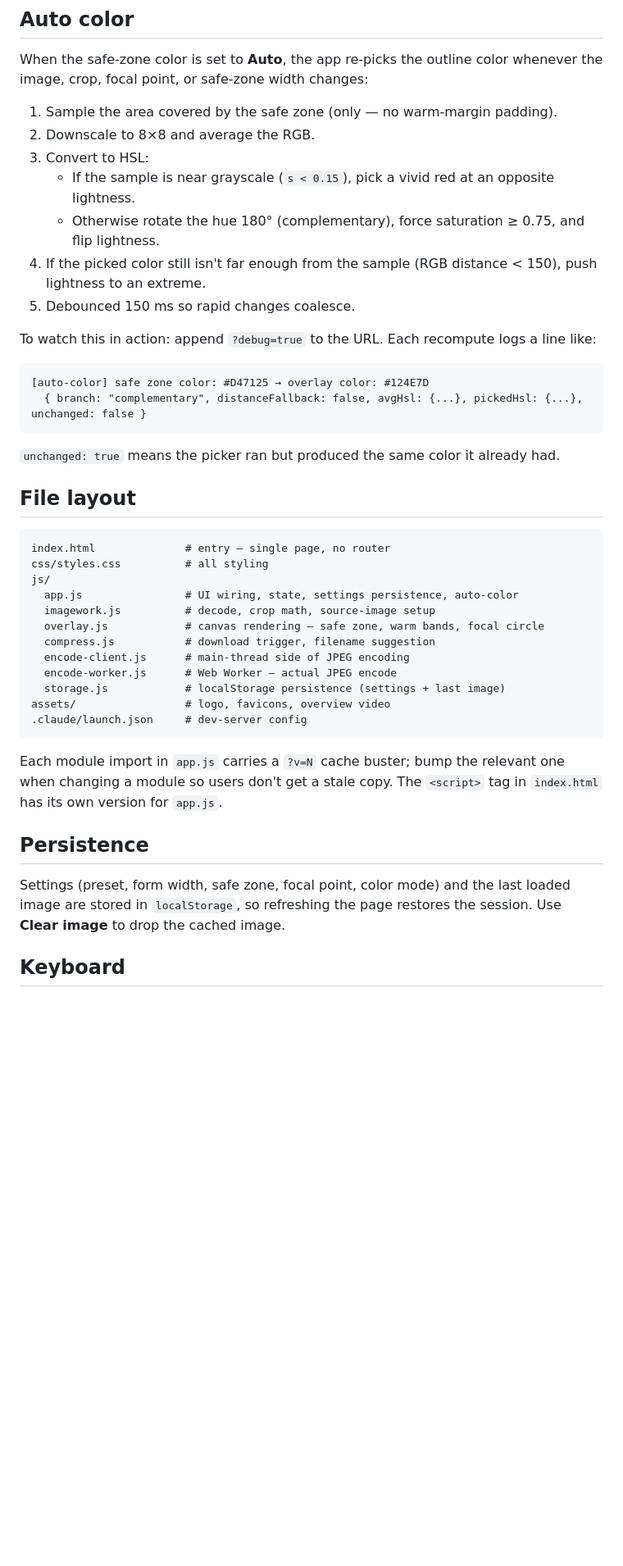
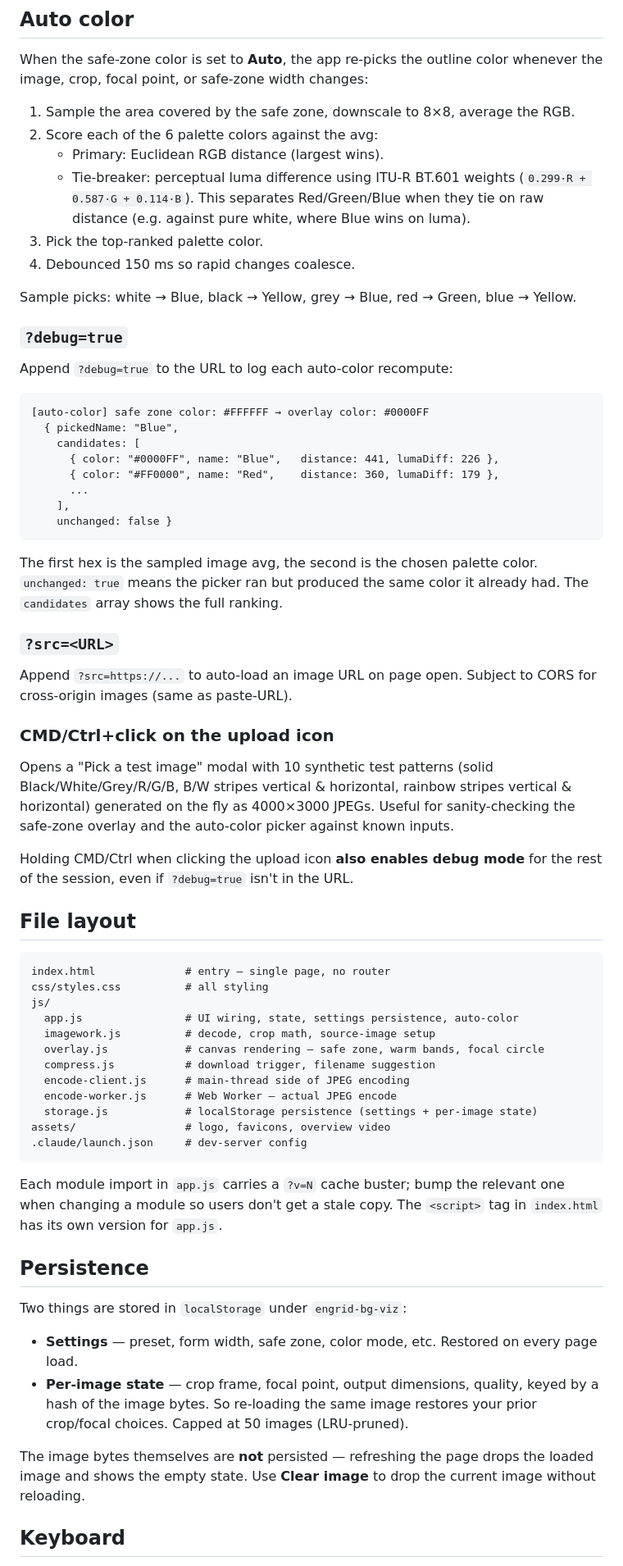
Before and after one commit to 4site-interactive-studios/engrid-background-image-visualizer, a Markdown page: README.md, the part around one of its changes. Shown at 82% size. Rendered like a GitHub page; blank space fills up the shorter version.

Commit message:
Update README: auto-color, presets, persistence
Clarify and expand README docs: switch auto-color description to a fixed 6-color palette picker (red, orange, yellow, green, blue, indigo) that ranks candidates by RGB distance with a luma tie-breaker; add sample picks and updated debug log format. Document smart preset selection (CLIENT_URL_PATTERNS) with example URL→preset mappings and behavior for first-time users. Add notes for `?src=` and `?debug=true`, and describe CMD/Ctrl+click on upload to open synthetic test images and enable debug mode. Mark AIUSA preset dimensions as placeholders. Update storage description to explain separate settings vs per-image state (hashed key, LRU cap of 50) and that image bytes are not persisted.

````diff
--- a/README.md
+++ b/README.md
@@ -43,22 +57,41 @@ Opening `index.html` directly via `file://` will fail — the app uses ES module
 
 When the safe-zone color is set to **Auto**, the app re-picks the outline color whenever the image, crop, focal point, or safe-zone width changes:
 
-1. Sample the area covered by the safe zone (only — no warm-margin padding).
-2. Downscale to 8×8 and average the RGB.
-3. Convert to HSL:
-   - If the sample is near grayscale (`s < 0.15`), pick a vivid red at an opposite lightness.
-   - Otherwise rotate the hue 180° (complementary), force saturation ≥ 0.75, and flip lightness.
-4. If the picked color still isn't far enough from the sample (RGB distance < 150), push lightness to an extreme.
-5. Debounced 150 ms so rapid changes coalesce.
+1. Sample the area covered by the safe zone, downscale to 8×8, average the RGB.
+2. Score each of the 6 palette colors against the avg:
+   - Primary: Euclidean RGB distance (largest wins).
+   - Tie-breaker: perceptual luma difference using ITU-R BT.601 weights (`0.299·R + 0.587·G + 0.114·B`). This separates Red/Green/Blue when they tie on raw distance (e.g. against pure white, where Blue wins on luma).
+3. Pick the top-ranked palette color.
+4. Debounced 150 ms so rapid changes coalesce.
 
-To watch this in action: append `?debug=true` to the URL. Each recompute logs a line like:
+Sample picks: white → Blue, black → Yellow, grey → Blue, red → Green, blue → Yellow.
+
+### `?debug=true`
+
+Append `?debug=true` to the URL to log each auto-color recompute:
 
 ```
-[auto-color] safe zone color: #D47125 → overlay color: #124E7D
-  { branch: "complementary", distanceFallback: false, avgHsl: {...}, pickedHsl: {...}, unchanged: false }
+[auto-color] safe zone color: #FFFFFF → overlay color: #0000FF
+  { pickedName: "Blue",
+    candidates: [
+      { color: "#0000FF", name: "Blue",   distance: 441, lumaDiff: 226 },
+      { color: "#FF0000", name: "Red",    distance: 360, lumaDiff: 179 },
+      ...
+    ],
+    unchanged: false }
 ```
 
-`unchanged: true` means the picker ran but produced the same color it already had.
+The first hex is the sampled image avg, the second is the chosen palette color. `unchanged: true` means the picker ran but produced the same color it already had. The `candidates` array shows the full ranking.
+
+### `?src=<URL>`
+
+Append `?src=https://...` to auto-load an image URL on page open. Subject to CORS for cross-origin images (same as paste-URL).
+
+### CMD/Ctrl+click on the upload icon
+
+Opens a "Pick a test image" modal with 10 synthetic test patterns (solid Black/White/Grey/R/G/B, B/W stripes vertical & horizontal, rainbow stripes vertical & horizontal) generated on the fly as 4000×3000 JPEGs. Useful for sanity-checking the safe-zone overlay and the auto-color picker against known inputs.
+
+Holding CMD/Ctrl when clicking the upload icon **also enables debug mode** for the rest of the session, even if `?debug=true` isn't in the URL.
 
 ## File layout
 
@@ -72,7 +105,7 @@ js/
   compress.js           # download trigger, filename suggestion
   encode-client.js      # main-thread side of JPEG encoding
   encode-worker.js      # Web Worker — actual JPEG encode
-  storage.js            # localStorage persistence (settings + last image)
+  storage.js            # localStorage persistence (settings + per-image state)
 assets/                 # logo, favicons, overview video
 .claude/launch.json     # dev-server config
 ```
@@ -81,7 +114,12 @@ Each module import in `app.js` carries a `?v=N` cache buster; bump the relevant
 
 ## Persistence
 
-Settings (preset, form width, safe zone, focal point, color mode) and the last loaded image are stored in `localStorage`, so refreshing the page restores the session. Use **Clear image** to drop the cached image.
+Two things are stored in `localStorage` under `engrid-bg-viz`:
+
+- **Settings** — preset, form width, safe zone, color mode, etc. Restored on every page load.
+- **Per-image state** — crop frame, focal point, output dimensions, quality, keyed by a hash of the image bytes. So re-loading the same image restores your prior crop/focal choices. Capped at 50 images (LRU-pruned).
+
+The image bytes themselves are **not** persisted — refreshing the page drops the loaded image and shows the empty state. Use **Clear image** to drop the current image without reloading.
 
 ## Keyboard
 
````
Also changed, not shown: other parts of README.md (+15 -1 lines).
